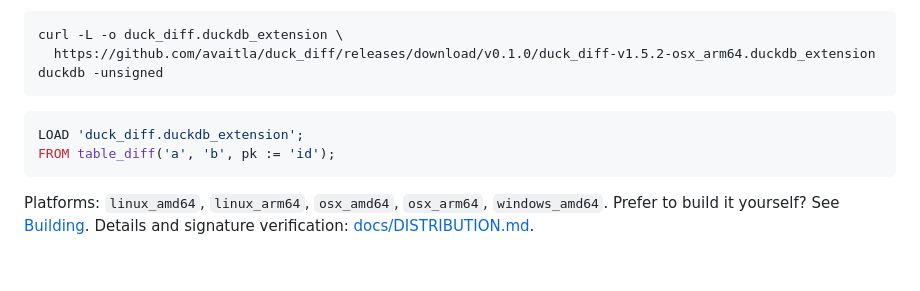
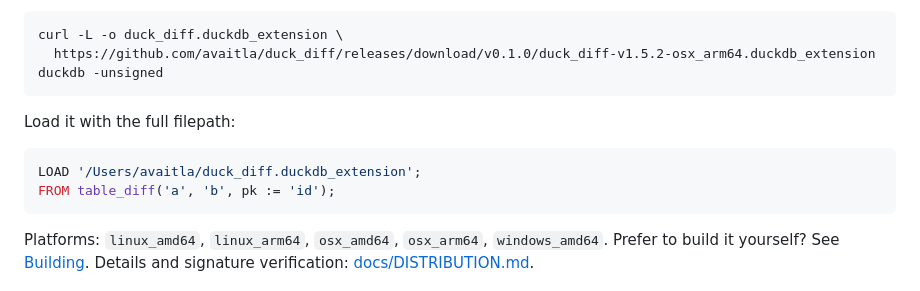
Before and after one commit to avaitla/duck_diff, a Markdown page: README.md, the part around the change. Rendered like a GitHub page; blank space fills up the shorter version.

````diff
--- a/README.md
+++ b/README.md
@@ -85,8 +85,11 @@ curl -L -o duck_diff.duckdb_extension \
   https://github.com/avaitla/duck_diff/releases/download/v0.1.0/duck_diff-v1.5.2-osx_arm64.duckdb_extension
 duckdb -unsigned
 ```
+
+Load it with the full filepath:
+
 ```sql
-LOAD 'duck_diff.duckdb_extension';
+LOAD '/Users/avaitla/duck_diff.duckdb_extension';
 FROM table_diff('a', 'b', pk := 'id');
 ```
 
````
